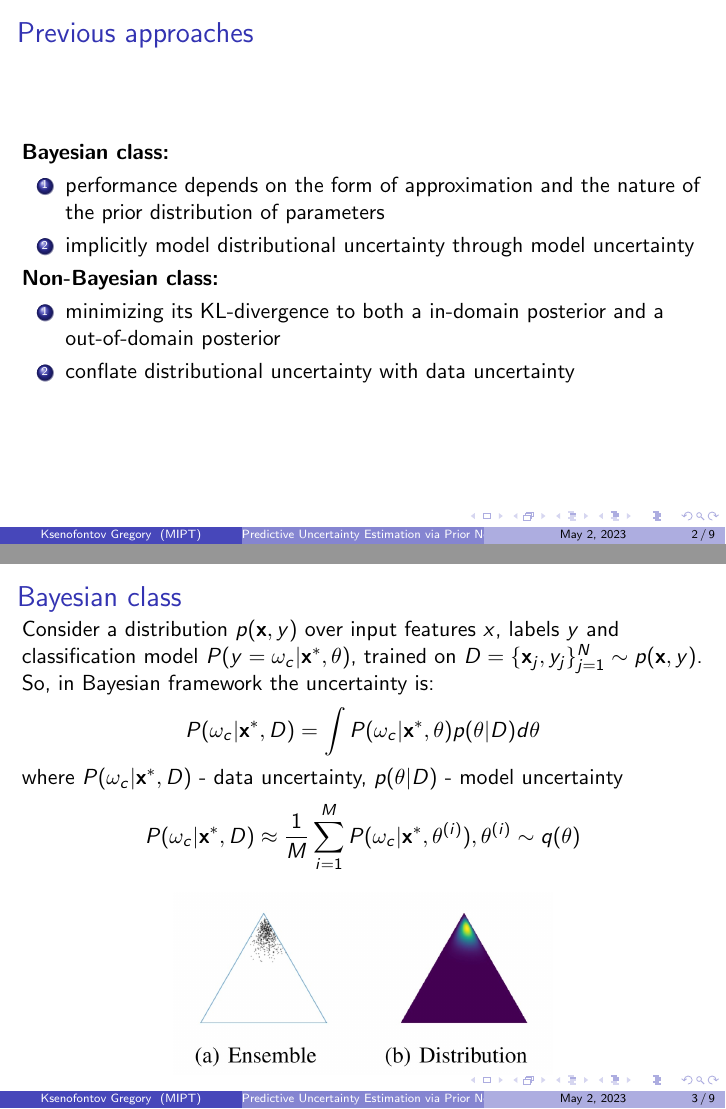
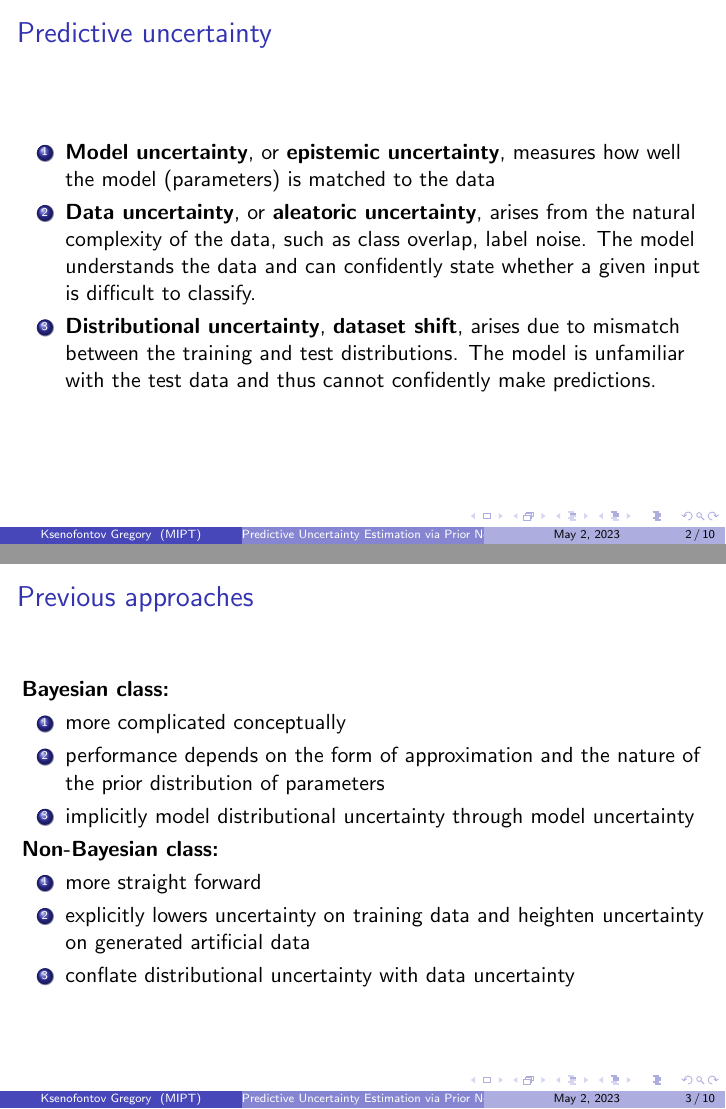
Before and after one commit to intsystems/BMM, LaTeX slides (student_talks/week_10_pn/main.tex): pages 2 and 3 of 9 before the commit and pages 2 and 3 of 10 after it, joined at a grey line. Compiled offline with pdfLaTeX.

Commit message:
Update main.tex

```diff
--- a/student_talks/week_10_pn/main.tex
+++ b/student_talks/week_10_pn/main.tex
@@ -19,28 +19,40 @@
     \titlepage
 \end{frame}
 
+\begin{frame}{Predictive uncertainty}
+     \begin{enumerate}
+        \item \textbf{Model uncertainty}, or \textbf{epistemic uncertainty}, measures how well the model (parameters) is matched to the data
+        \item \textbf{Data uncertainty}, or \textbf{aleatoric uncertainty}, arises from the natural complexity of the data, such as class overlap, label noise. The model understands the data and can confidently state whether a given input is difficult to classify.
+        \item \textbf{Distributional uncertainty}, \textbf{dataset shift}, arises due to mismatch between the training and test distributions. The model is unfamiliar with the test data and thus cannot confidently make predictions.
+    \end{enumerate}
+\end{frame}
+
 \begin{frame}{Previous approaches}
 \textbf{Bayesian class:}
     \begin{enumerate}
+        \item more complicated conceptually
         \item performance depends on the form of approximation and the nature of the prior distribution of parameters
         \item implicitly model distributional uncertainty through model uncertainty
     \end{enumerate}
     \textbf{Non-Bayesian class:}
     \begin{enumerate}
-        \item minimizing its KL-divergence to both a in-domain posterior and a out-of-domain posterior
+        \item more straight forward
+        \item explicitly lowers uncertainty on training data and heighten uncertainty on generated artificial data
         \item conflate distributional uncertainty with data uncertainty
     \end{enumerate}
 \end{frame}
+
 \begin{frame}{Bayesian class}
-     Consider a distribution $p(\mathbf{x}, y)$ over input features $x$, labels $y$ and classification model $P(y = \omega_c | \mathbf{x}^*, \mathbf{\theta})$, trained on $D = \{\mathbf{x}_j, y_j\}_{j=1}^N \sim p(\mathbf{x}, y)$. So, in Bayesian framework the uncertainty is:
+     Consider a distribution $p(\mathbf{x}, y)$ over input features $\mathbf{x}$, labels $y$ and classification model $P(y = \omega_c | \mathbf{x}^*, \mathbf{\theta})$, trained on $D = \{\mathbf{x}_j, y_j\}_{j=1}^N \sim p(\mathbf{x}, y)$. So, in Bayesian framework the uncertainty is:
      $$P(\omega_c | \mathbf{x}^*, D) = \int P(\omega_c | \mathbf{x}^*, \mathbf{\theta})p(\mathbf{\theta}|D) d\mathbf{\theta}$$
-     where $P(\omega_c | \mathbf{x}^*, D)$ - data uncertainty,
+     where $P(\omega_c | \mathbf{x}^*, \mathbf{\theta})$ - data uncertainty,
      $p(\mathbf{\theta}|D)$ - model uncertainty
      $$P(\omega_c | \mathbf{x}^*, D) \approx \frac{1}{M}\sum_{i=1}^MP(\omega_c | \mathbf{x}^*, \mathbf{\theta}^{(i)}), \mathbf{\theta}^{(i)} \sim q(\mathbf{\theta})$$
      \begin{figure}[h]
         \includegraphics[scale=0.25]{ensamble.jpg}
      \end{figure}
 \end{frame}
+
 
 \begin{frame}{Prior Networks}
     $$P(\omega_c | \mathbf{x}^*, D) = \int \int p(\omega_c | \mathbf{\mu}) p(\mu | \mathbf{x}^*, \mathbf{\theta})p(\mathbf{\theta}|D) d\mathbf{\mu}d\mathbf{\theta}$$
```
Also changed, not shown: student_talks/week_10_pn/main.tex (26 more changed lines).
